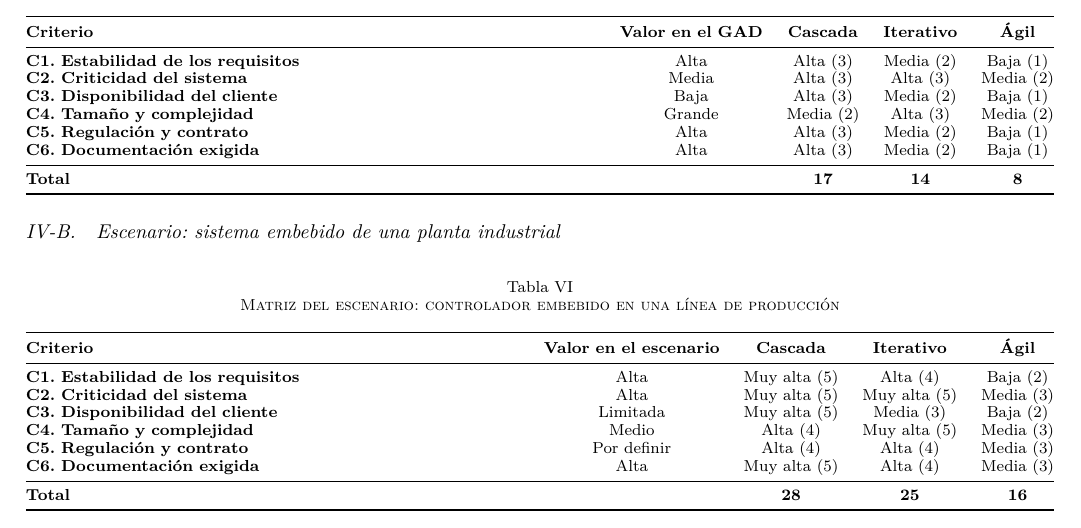
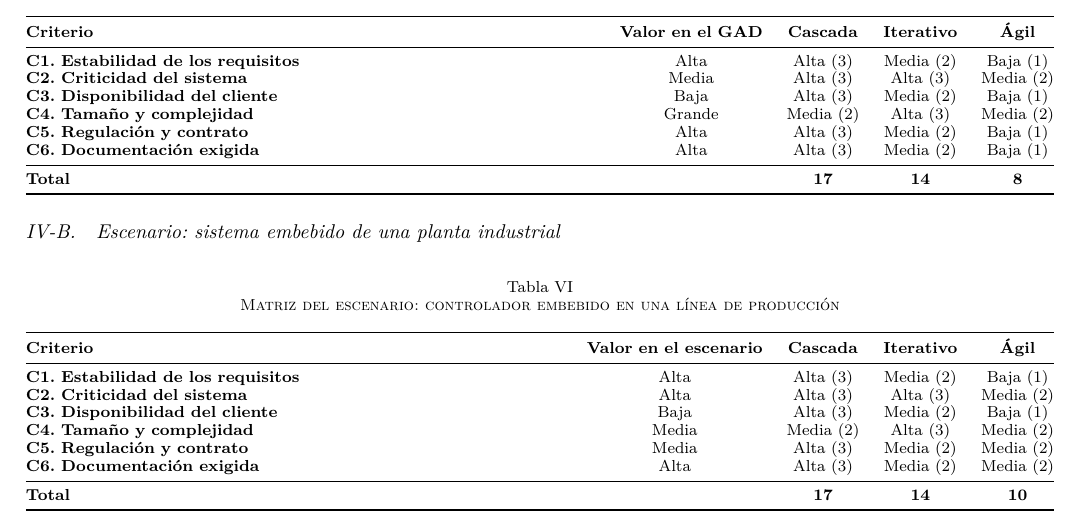
Before and after one commit to darteagaa-boop/ISR401-GrupoACNN, a LaTeX paper (FORM-PC-01/main.tex, which reads FORM-PC-01/secciones/matriz.tex): part of page 8 of 10, cut so that both start at the same text. Compiled offline with pdfLaTeX.

Commit message:
Corrección de escala de matriz

```diff
--- a/FORM-PC-01/secciones/matriz.tex
+++ b/FORM-PC-01/secciones/matriz.tex
@@ -36,14 +36,14 @@ Para cada escenario se valora qué tan adecuado es cada modelo en cada criterio,
 \toprule
 \textbf{Criterio} & \textbf{Valor en el escenario} & \textbf{Cascada} & \textbf{Iterativo} & \textbf{Ágil}\\
 \midrule
-\textbf{C1. Estabilidad de los requisitos} & Alta  & Muy alta (5) & Alta (4) & Baja (2)\\
-\textbf{C2. Criticidad del sistema} & Alta  & Muy alta (5) & Muy alta (5) & Media (3)\\
-\textbf{C3. Disponibilidad del cliente} & Limitada  & Muy alta (5) & Media (3) & Baja (2)\\
-\textbf{C4. Tamaño y complejidad} & Medio  & Alta (4) & Muy alta (5) & Media (3)\\
-\textbf{C5. Regulación y contrato} & Por definir & Alta (4) & Alta (4) & Media (3)\\
-\textbf{C6. Documentación exigida} & Alta  & Muy alta (5) & Alta (4) & Media (3)\\
+\textbf{C1. Estabilidad de los requisitos} & Alta & Alta (3) & Media (2) & Baja (1)\\
+\textbf{C2. Criticidad del sistema} & Alta & Alta (3) & Alta (3) & Media (2)\\
+\textbf{C3. Disponibilidad del cliente} & Baja & Alta (3) & Media (2) & Baja (1)\\
+\textbf{C4. Tamaño y complejidad} & Media  & Media (2) & Alta (3) & Media (2)\\
+\textbf{C5. Regulación y contrato} & Media  & Alta (3) & Media (2) & Media (2)\\
+\textbf{C6. Documentación exigida} & Alta  & Alta (3) & Media (2) & Media (2)\\
 \midrule
-\textbf{Total} & & \textbf{28} & \textbf{25} & \textbf{16}\\
+\textbf{Total} & & \textbf{17} & \textbf{14} & \textbf{10}\\
 \bottomrule
 \end{tabularx}
 \end{table}
```
